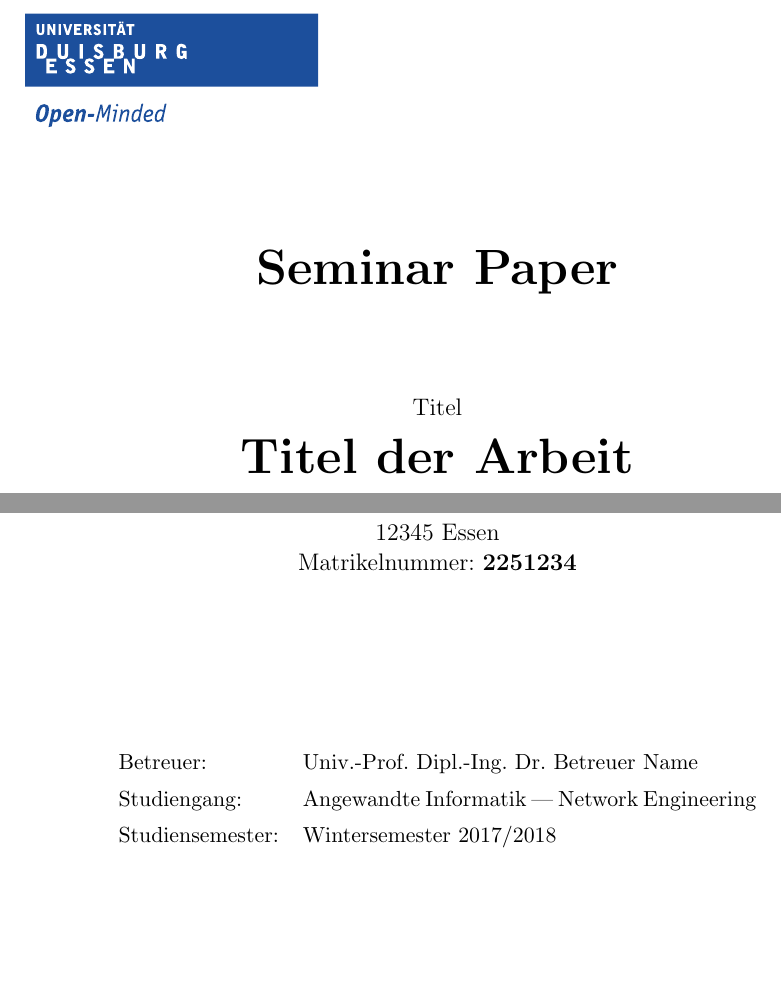
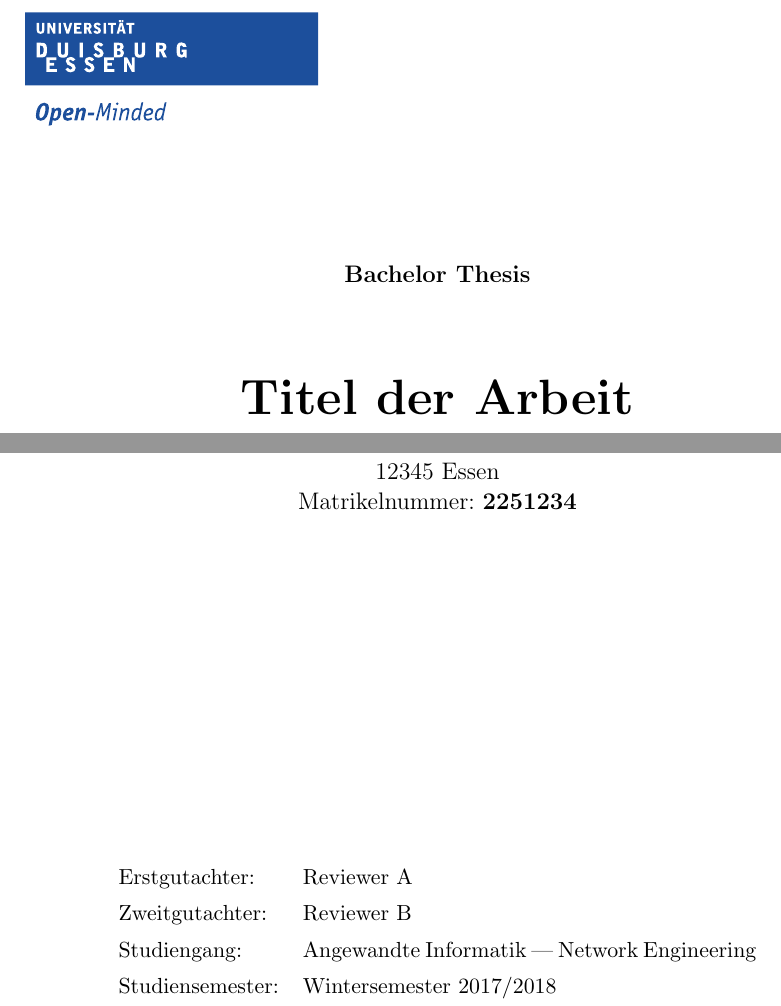
Before and after one commit to uni-due-syssec/thesis-template, a LaTeX thesis (syssec-thesis.tex, which reads syssec-common.cls, syssec-thesis.cls): two parts of page 1 of 17, joined at a grey line, cut at the place of the change, the shorter picture padded with empty space. Compiled offline with pdfLaTeX.

Commit message:
fixed some formatting issues

```diff
--- a/syssec-common.cls
+++ b/syssec-common.cls
@@ -195,8 +196,8 @@
 	\else
 		\renewcommand{\@arbeitstyp}{Bachelor Thesis}
 	\fi
-	\renewcommand{\thesection}{\arabic{section}}
 }
+
 \DeclareOption{masterproject}{
 	\renewcommand{\@supervisorreviewer}{
 		\begin{tabular}{lp{8cm}}%\hline
@@ -235,7 +237,7 @@
 \DeclareOption{seminarpaper}{
 	\renewcommand{\@supervisorreviewer}{
 		\begin{tabular}{lp{8cm}}%\hline
-			\small \@stringSupervisor: & \small \@supervisor \\ %\hline
+			%\small \@stringSupervisor: & \small \@supervisor \\ %\hline
 			% \small \@stringReviewerA: &  \small \@reviewerA \\
 			% \small \@stringReviewerB: & \small \@reviewerB \\
 			\small \@stringDegreeCourse: & \small \@degreecourse \\ %\hline
@@ -249,12 +251,12 @@
 		\renewcommand{\@arbeitstyp}{Seminar Paper}
 	\fi
 	\renewcommand{\thesection}{\arabic{section}}
+}
 
-}
 \DeclareOption{report}{
 	\renewcommand{\@supervisorreviewer}{
 		\begin{tabular}{lp{8cm}}%\hline
-			\small \@stringSupervisor: & \small \@supervisor \\ %\hline
+			%\small \@stringSupervisor: & \small \@supervisor \\ %\hline
 			% \small \@stringReviewer: &  \small \@reviewerA \\
 			% \small & \small \@reviewerB \\
 			\small \@stringDegreeCourse: & \small \@degreecourse \\ %\hline
@@ -376,13 +378,13 @@
 \titleformat{\section}{\relax}{\bfseries\textsc{\LARGE\thesection}}{1em}{\bfseries\LARGE\scshape}
 
 % subsections
-\titleformat{\subsection}{\relax}{\large\thesubsection}{1em}{\large\itshape}
+\titleformat{\subsection}{\relax}{\bfseries\large\thesubsection}{1em}{\large\bfseries}
 
 % subsubsections
-\titleformat{\subsubsection}{\relax}{\normalsize\thesubsubsection}{1em}{\normalsize\itshape}
+\titleformat{\subsubsection}{\relax}{\normalsize\thesubsubsection}{1em}{\normalsize}
 
 % paragraphs
-\titleformat{\paragraph}[hang]{\normalfont\normalsize}{\theparagraph}{0pt}{\scshape}
+\titleformat{\paragraph}[hang]{\normalfont\normalsize}{\theparagraph}{0pt}{\itshape}
 
 % descriptionlabels
 \renewcommand{\descriptionlabel}[1]{\hspace*{\labelsep}\textsc{#1}}   % spacedlowsmallcaps textit textsc
@@ -441,14 +442,17 @@
 
 	\linespread{1.6}\selectfont
 
-	{\Huge\bfseries\textsc{\@arbeitstyp}}\\[1.5cm]
+	{\bfseries\textsc{\@arbeitstyp}}\\[1.5cm]
 
-	{\@stringTitle\\[2mm]
+	{%\@stringTitle\\[2mm]
 	\huge\bfseries\textsc{\centering\@title}}\\Vorgelegt der Fakultät für Wirtschaftswissenschaften\\der Universität Duisburg-Essen (Campus Essen)\\[2cm]
 	\linespread{1.05}\selectfont % reset linespread back to the document's default
 
-	{\@stringAuthor\\
-	\bfseries \@author}\\\@authoraddress\\\@stringMatrikelnumber~{\bfseries \@matrikelnumber}\\[3cm]
+	\@stringAuthor\\
+	{\bfseries \@author}\\
+  \@authoraddress\\
+  \@stringMatrikelnumber~{\bfseries\@matrikelnumber}\\
+  \vfill
 
 	%\scalebox{1.1} {
 		\@supervisorreviewer
--- a/syssec-thesis.cls
+++ b/syssec-thesis.cls
@@ -11,7 +11,7 @@
 % load base class
 %%%%%%%%%%%%%%%%%%%%%%%%%%%%%%%%%%%%%%%%%%%%%%%%%%%%%%%%%%%%%%%%%%%%%%%%%%%%%%%
 
-\LoadClass[openright,titlepage,numbers=noenddot,cleardoublepage=empty,BCOR=5mm,a4paper,fontsize=12pt,twoside, DIV=calc]{scrreprt}
+\LoadClass[openright,titlepage,numbers=noenddot,cleardoublepage=empty,BCOR=5mm,a4paper,fontsize=12pt,oneside,DIV=calc]{scrreprt}
 
 \ProvidesClass{classes/syssec-thesis}[2018/01/04 Uni-DUE SYSSEC thesis class]
 
--- a/syssec-thesis.tex
+++ b/syssec-thesis.tex
@@ -1,5 +1,6 @@
-\documentclass[seminarpaper, english]{syssec-report} % 				 Available options: syssec-report (report or seminarpaper) or syssec-thesis (bachelorthesis, masterthesis)
-% \documentclass[bachelorthesis, english]{syssec-thesis} % 				 Available options: syssec-report (report) or syssec-thesis (bachelorthesis, masterthesis)
+% Available options: syssec-report (report or seminarpaper) or syssec-thesis (bachelorthesis, masterthesis)
+\documentclass[bachelorthesis,english]{syssec-thesis}
+% \documentclass[bachelorthesis, english]{syssec-thesis} % Available options: syssec-report (report) or syssec-thesis (bachelorthesis, masterthesis)
 
 \makeglossaries
 
@@ -10,7 +11,7 @@
 \author{Vorname Nachname}
 \authoraddress{Musterstr.~90\\12345 Essen}
 \matrikelnumber{2251234}
-\title{Titel~der~Arbeit}
+\title{Titel der Arbeit}
 \supervisor{Univ.-Prof.~Dipl.-Ing.~Dr.~Betreuer~Name}
 \reviewerA{Reviewer~A}
 \reviewerB{Reviewer~B}
```
Also changed, not shown: syssec-common.cls (3 more changed lines).
